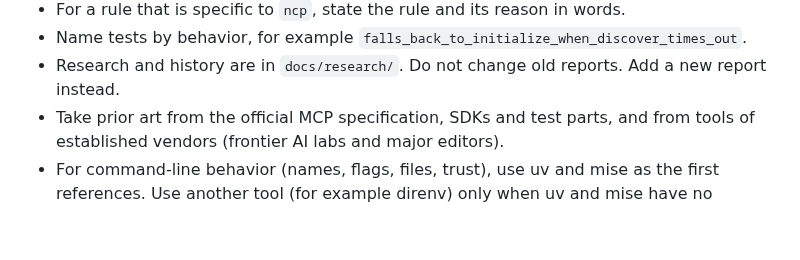
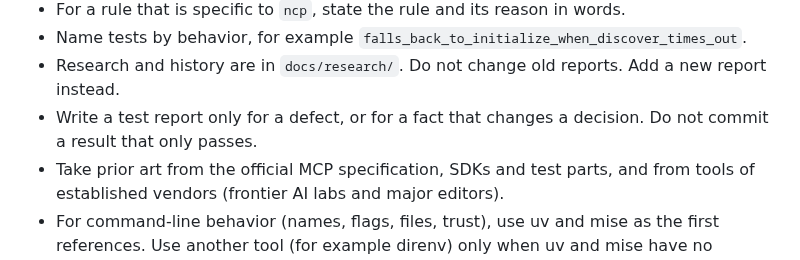
Before and after one commit to darcien/ncp, a Markdown page: AGENTS.md, the part around the change. GitHub-like rendering; blank space fills up the shorter version.

```diff
--- a/AGENTS.md
+++ b/AGENTS.md
@@ -23,6 +23,8 @@ written in Rust on the official SDK `rmcp`.
   `falls_back_to_initialize_when_discover_times_out`.
 - Research and history are in `docs/research/`. Do not change old reports.
   Add a new report instead.
+- Write a test report only for a defect, or for a fact that changes a
+  decision. Do not commit a result that only passes.
 - Take prior art from the official MCP specification, SDKs and test parts,
   and from tools of established vendors (frontier AI labs and major editors).
 - For command-line behavior (names, flags, files, trust), use uv and mise
```
Also changed, not shown: docs/live-tests.md (+4 -2 lines).
